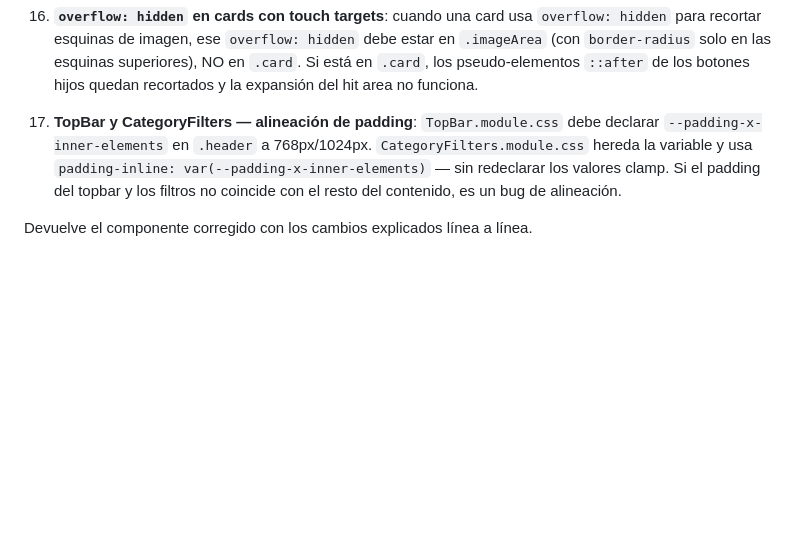
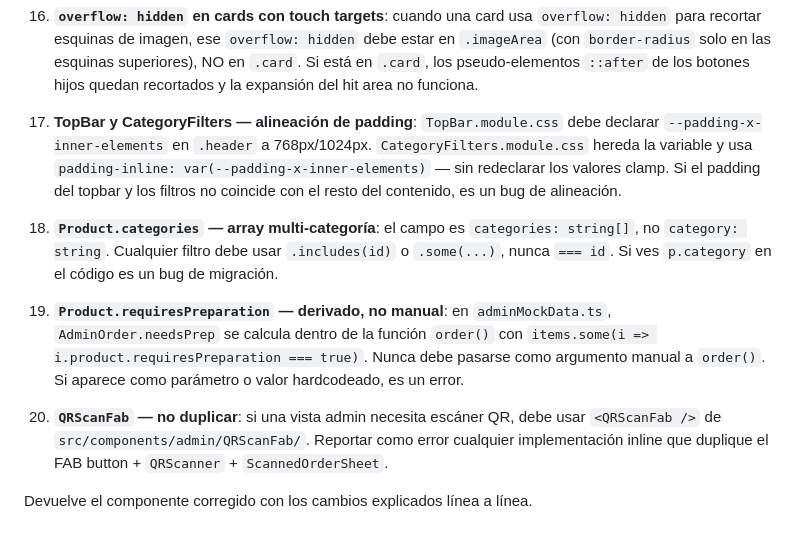
Before and after one commit to aticasmia007-rgb/CafeteriaAPP, a Markdown page: .claude/commands/check-design.md, the part around the change. GitHub-like rendering; blank space fills up the shorter version.

```diff
--- a/.claude/commands/check-design.md
+++ b/.claude/commands/check-design.md
@@ -80,4 +80,10 @@ Checks adicionales específicos del proyecto:
 
 17. **TopBar y CategoryFilters — alineación de padding**: `TopBar.module.css` debe declarar `--padding-x-inner-elements` en `.header` a 768px/1024px. `CategoryFilters.module.css` hereda la variable y usa `padding-inline: var(--padding-x-inner-elements)` — sin redeclarar los valores clamp. Si el padding del topbar y los filtros no coincide con el resto del contenido, es un bug de alineación.
 
+18. **`Product.categories` — array multi-categoría**: el campo es `categories: string[]`, no `category: string`. Cualquier filtro debe usar `.includes(id)` o `.some(...)`, nunca `=== id`. Si ves `p.category` en el código es un bug de migración.
+
+19. **`Product.requiresPreparation` — derivado, no manual**: en `adminMockData.ts`, `AdminOrder.needsPrep` se calcula dentro de la función `order()` con `items.some(i => i.product.requiresPreparation === true)`. Nunca debe pasarse como argumento manual a `order()`. Si aparece como parámetro o valor hardcodeado, es un error.
+
+20. **`QRScanFab` — no duplicar**: si una vista admin necesita escáner QR, debe usar `<QRScanFab />` de `src/components/admin/QRScanFab/`. Reportar como error cualquier implementación inline que duplique el FAB button + `QRScanner` + `ScannedOrderSheet`.
+
 Devuelve el componente corregido con los cambios explicados línea a línea.
```
Also changed, not shown: .claude/commands/new-component.md (+15 -1 lines), CLAUDE.md (+11 -1 lines).
